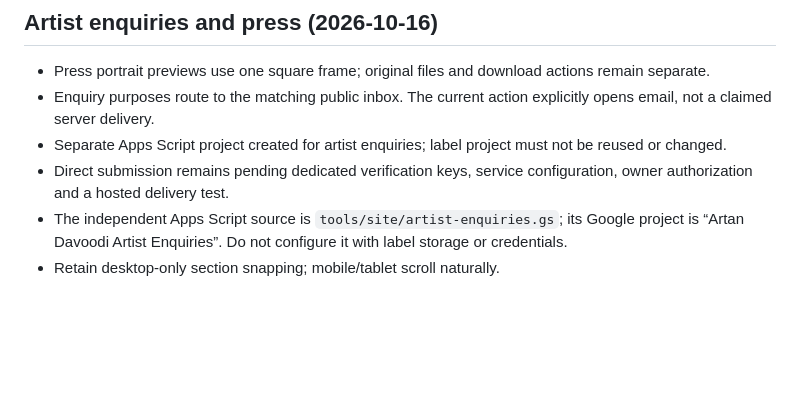
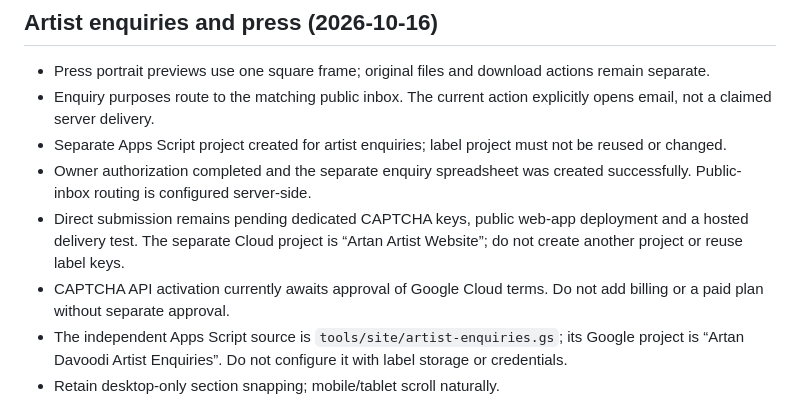
Before and after one commit to artandavoodi/artandavoodi, a Markdown page: planning/TODO.md, the part around the change. Rendered like a GitHub page; blank space fills up the shorter version.

Commit message:
[website/planning] record authorized artist enquiry setup

```diff
--- a/planning/TODO.md
+++ b/planning/TODO.md
@@ -4,7 +4,9 @@
 - Press portrait previews use one square frame; original files and download actions remain separate.
 - Enquiry purposes route to the matching public inbox. The current action explicitly opens email, not a claimed server delivery.
 - Separate Apps Script project created for artist enquiries; label project must not be reused or changed.
-- Direct submission remains pending dedicated verification keys, service configuration, owner authorization and a hosted delivery test.
+- Owner authorization completed and the separate enquiry spreadsheet was created successfully. Public-inbox routing is configured server-side.
+- Direct submission remains pending dedicated CAPTCHA keys, public web-app deployment and a hosted delivery test. The separate Cloud project is “Artan Artist Website”; do not create another project or reuse label keys.
+- CAPTCHA API activation currently awaits approval of Google Cloud terms. Do not add billing or a paid plan without separate approval.
 - The independent Apps Script source is `tools/site/artist-enquiries.gs`; its Google project is “Artan Davoodi Artist Enquiries”. Do not configure it with label storage or credentials.
 - Retain desktop-only section snapping; mobile/tablet scroll naturally.
 
```
